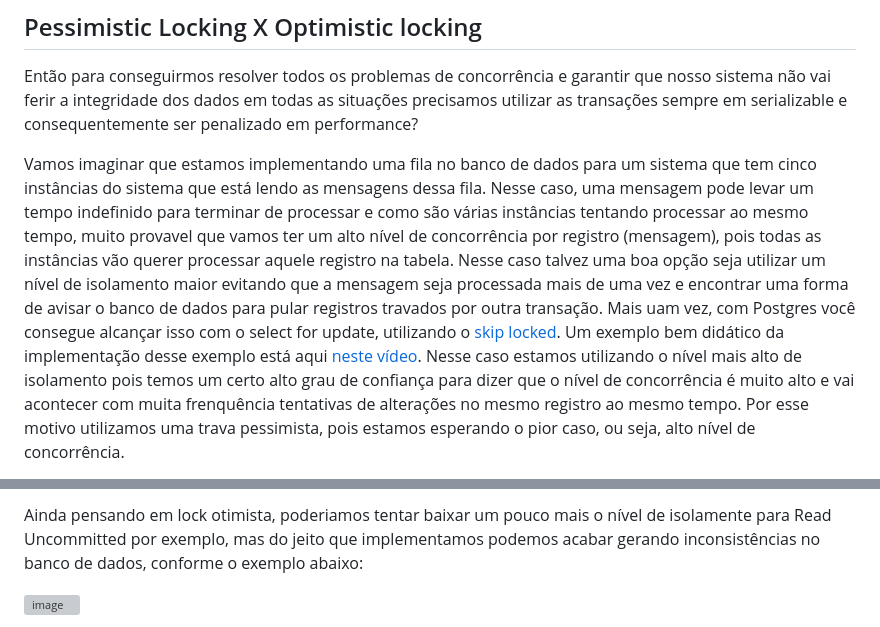
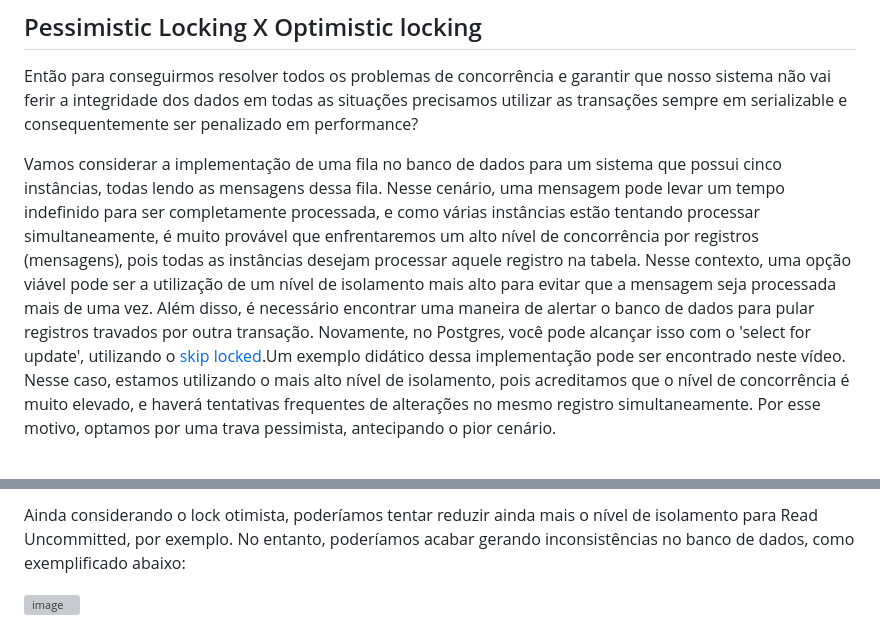
Before and after one commit to gumberss/Concurrency, a Markdown page: readme.md, 2 parts joined by grey strips. GitHub-like rendering; grey boxes are pictures that could not be loaded.

```diff
--- a/readme.md
+++ b/readme.md
@@ -70,5 +70,5 @@ Há duas possíveis formas de lidar com o Write Skew que eu conheço. Uma delas
 
 Então para conseguirmos resolver todos os problemas de concorrência e garantir que nosso sistema não vai ferir a integridade dos dados em todas as situações precisamos utilizar as transações sempre em serializable e consequentemente ser penalizado em performance?
 
-Vamos imaginar que estamos implementando uma fila no banco de dados para um sistema que tem cinco instâncias do sistema que está lendo as mensagens dessa fila. Nesse caso, uma mensagem pode levar um tempo indefinido para terminar de processar e como são várias instâncias tentando processar ao mesmo tempo, muito provavel que vamos ter um alto nível de concorrência por registro (mensagem), pois todas as instâncias vão querer processar aquele registro na tabela. Nesse caso talvez uma boa opção seja utilizar um nível de isolamento maior evitando que a mensagem seja processada mais de uma vez e encontrar uma forma de avisar o banco de dados para pular registros travados por outra transação. Mais uam vez, com Postgres você consegue alcançar isso com o select for update, utilizando o [skip locked](https://www.postgresql.org/docs/current/sql-select.html#:~:text=With%20SKIP%20LOCKED%20%2C%20any%20selected,accessing%20a%20queue%2Dlike%20table.). Um exemplo bem didático da implementação desse exemplo está aqui [neste vídeo](https://youtu.be/jTLP5DrIocA?si=qTbcturjGDg3X25U). Nesse caso estamos utilizando o nível mais alto de isolamento pois temos um certo alto grau de confiança para dizer que o nível de concorrência é muito alto e vai acontecer com muita frenquência tentativas de alterações no mesmo registro ao mesmo tempo. Por esse motivo utilizamos uma trava pessimista, pois estamos esperando o pior caso, ou seja, alto nível de concorrência.
+Vamos considerar a implementação de uma fila no banco de dados para um sistema que possui cinco instâncias, todas lendo as mensagens dessa fila. Nesse cenário, uma mensagem pode levar um tempo indefinido para ser completamente processada, e como várias instâncias estão tentando processar simultaneamente, é muito provável que enfrentaremos um alto nível de concorrência por registros (mensagens), pois todas as instâncias desejam processar aquele registro na tabela. Nesse contexto, uma opção viável pode ser a utilização de um nível de isolamento mais alto para evitar que a mensagem seja processada mais de uma vez. Além disso, é necessário encontrar uma maneira de alertar o banco de dados para pular registros travados por outra transação. Novamente, no Postgres, você pode alcançar isso com o 'select for update', utilizando o [skip locked](https://www.postgresql.org/docs/current/sql-select.html#:~:text=With%20SKIP%20LOCKED%20%2C%20any%20selected,accessing%20a%20queue%2Dlike%20table.).Um exemplo didático dessa implementação pode ser encontrado neste vídeo. Nesse caso, estamos utilizando o mais alto nível de isolamento, pois acreditamos que o nível de concorrência é muito elevado, e haverá tentativas frequentes de alterações no mesmo registro simultaneamente. Por esse motivo, optamos por uma trava pessimista, antecipando o pior cenário.
 
@@ -80,4 +82,4 @@ No exemplo acima, na mesma hora que a Alice foi fazer uma compra, o sistema pago
 
-Ainda pensando em lock otimista, poderiamos tentar baixar um pouco mais o nível de isolamente para Read Uncommitted por exemplo, mas do jeito que implementamos podemos acabar gerando inconsistências no banco de dados, conforme o exemplo abaixo:
+Ainda considerando o lock otimista, poderíamos tentar reduzir ainda mais o nível de isolamento para Read Uncommitted, por exemplo. No entanto, poderíamos acabar gerando inconsistências no banco de dados, como exemplificado abaixo:
 
 ![image](https://github.com/gumberss/Rinha-Sharding/assets/38296002/5a7c3589-65f3-4805-b706-72b8d800313e)
```
Also changed, not shown: other parts of readme.md (+8 -2 lines).
